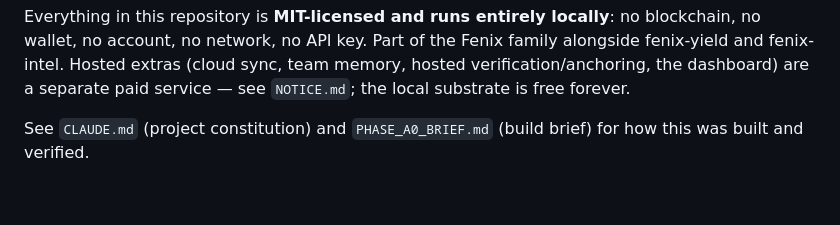
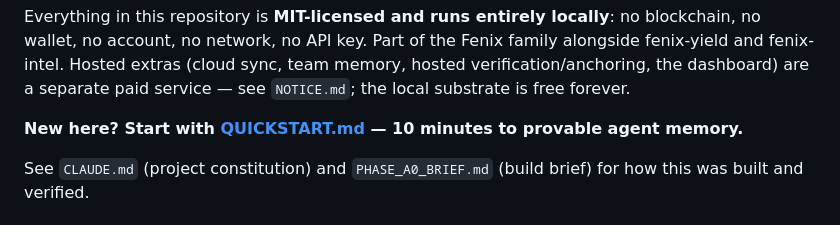
Before and after one commit to pointless130-sudo/fenix-memory, a Markdown page: README.md, the part around the change. Rendered like a GitHub page; blank space fills up the shorter version.

Commit message:
README: link quickstart

```diff
--- a/README.md
+++ b/README.md
@@ -18,6 +18,9 @@ Part of the Fenix family alongside fenix-yield and fenix-intel. Hosted
 extras (cloud sync, team memory, hosted verification/anchoring, the
 dashboard) are a separate paid service — see `NOTICE.md`; the local
 substrate is free forever.
+
+**New here? Start with [QUICKSTART.md](QUICKSTART.md) — 10 minutes to
+provable agent memory.**
 
 See `CLAUDE.md` (project constitution) and `PHASE_A0_BRIEF.md` (build
 brief) for how this was built and verified.
```
